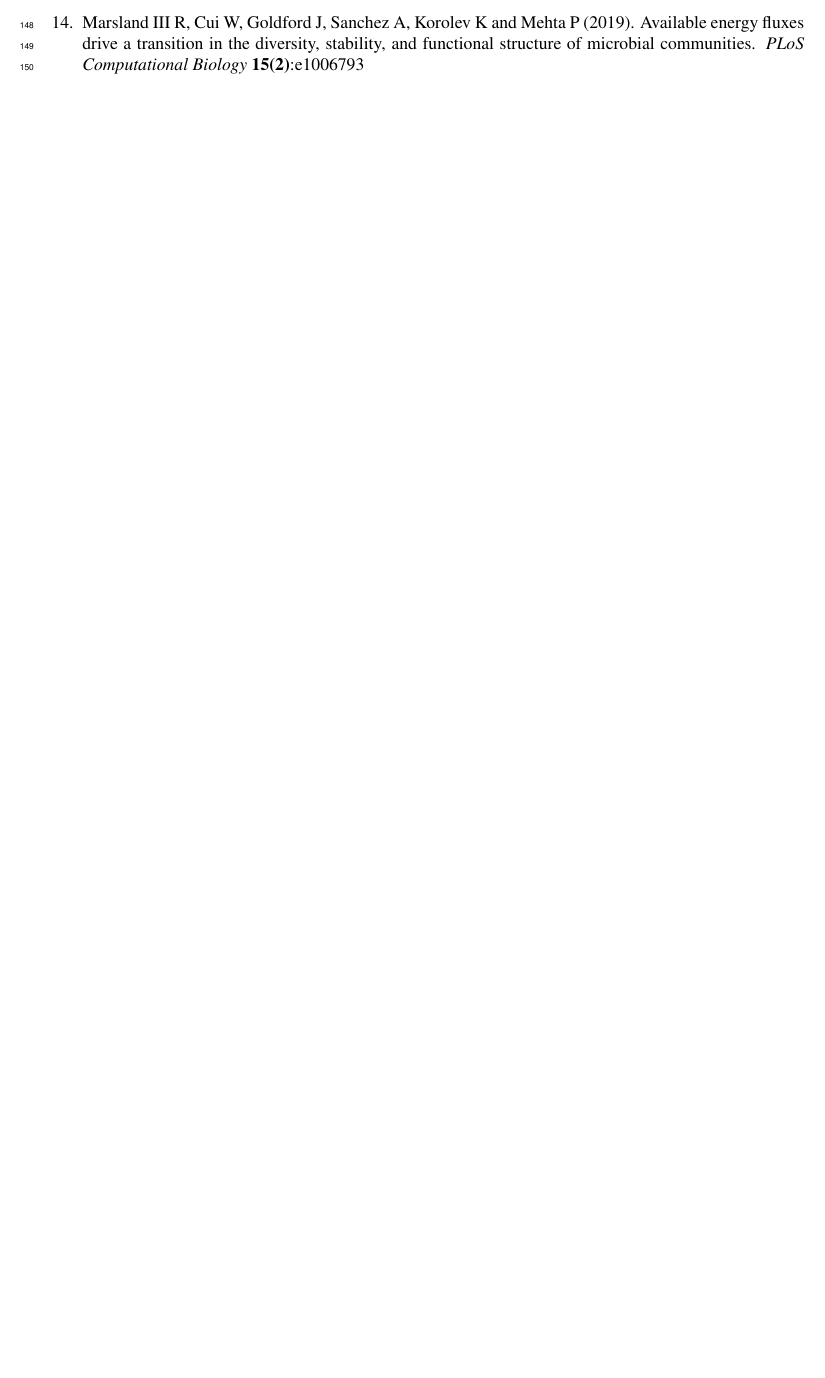
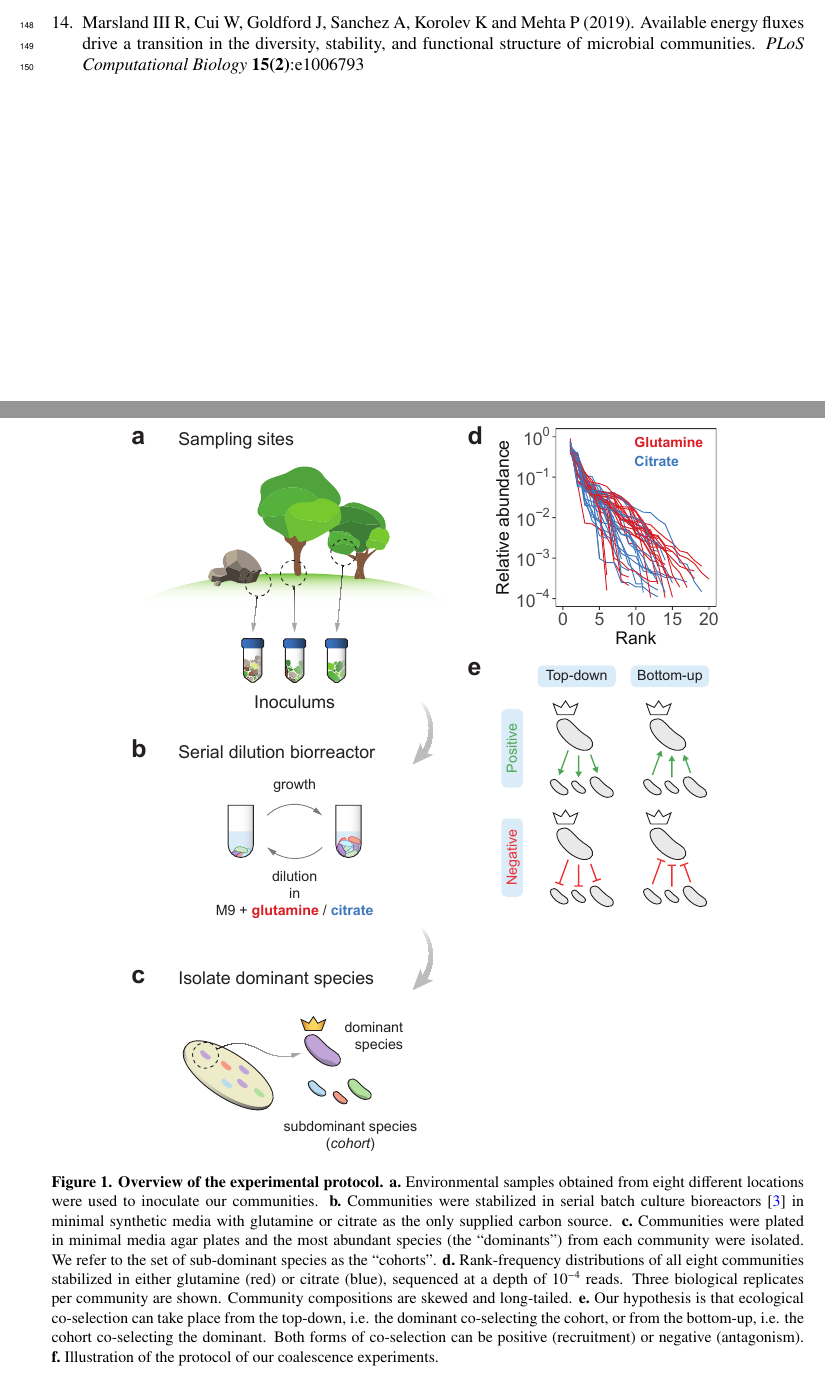
Before and after one commit to jdiazc9/coalescence, a LaTeX paper (draft/draft.tex): part of page 5 of 6 before the commit and two parts of pages 5 and 6 of 6 after it, the two joined at a grey line, cut so that both start at the same text, the shorter picture padded with empty space. Compiled offline with pdfLaTeX.

Commit message:
more fig1 and draft

```diff
--- a/draft/draft.tex
+++ b/draft/draft.tex
@@ -371,3 +371,24 @@ Research Corporation and the Simons Foundation.
 
 \section*{Figures}\label{figs}
 
+\begin{figure}[!h]
+\centering
+\includegraphics[width=12cm,keepaspectratio]{figs/fig1.pdf}
+\caption{\textbf{Overview of the experimental protocol.}
+\textbf{a.}~Environmental samples obtained from eight different locations were used
+to inoculate our communities.
+\textbf{b.}~Communities were stabilized in serial batch culture bioreactors
+\cite{Goldford2018} in minimal synthetic media with glutamine or citrate as the
+only supplied carbon source.
+\textbf{c.}~Communities were plated in minimal media agar plates and the most abundant
+species (the ``dominants") from each community were isolated. We refer to the set of
+sub-dominant species as the ``cohorts".
+\textbf{d.}~Rank-frequency distributions of all eight communities stabilized in either
+glutamine (red) or citrate (blue), sequenced at a depth of $10^{-4}$ reads.
+Three biological replicates per community are shown.
+Community compositions are skewed and long-tailed.
+\textbf{e.}~Our hypothesis is that ecological co-selection can take place from the top-down,
+i.e. the dominant co-selecting the cohort, or from the bottom-up, i.e. the cohort co-selecting
+the dominant. Both forms of co-selection can be positive (recruitment) or negative
+(antagonism).
+\textbf{f.}~Illustration of the protocol of our coalescence experiments.}
```
Also changed, not shown: draft/draft.pdf, draft/figs/fig1.pdf, draft/draft.tex (5 more changed lines), 2 other files.
